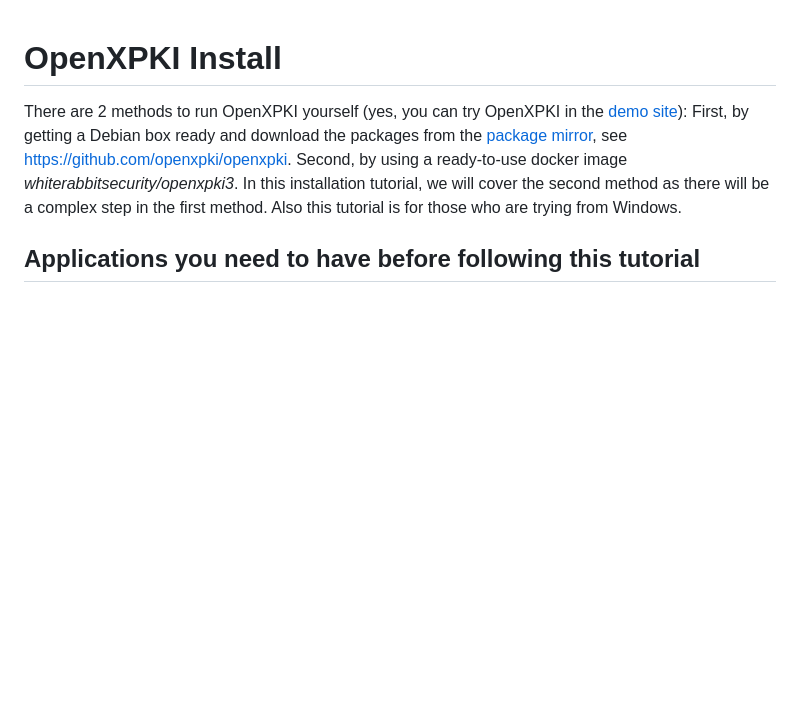
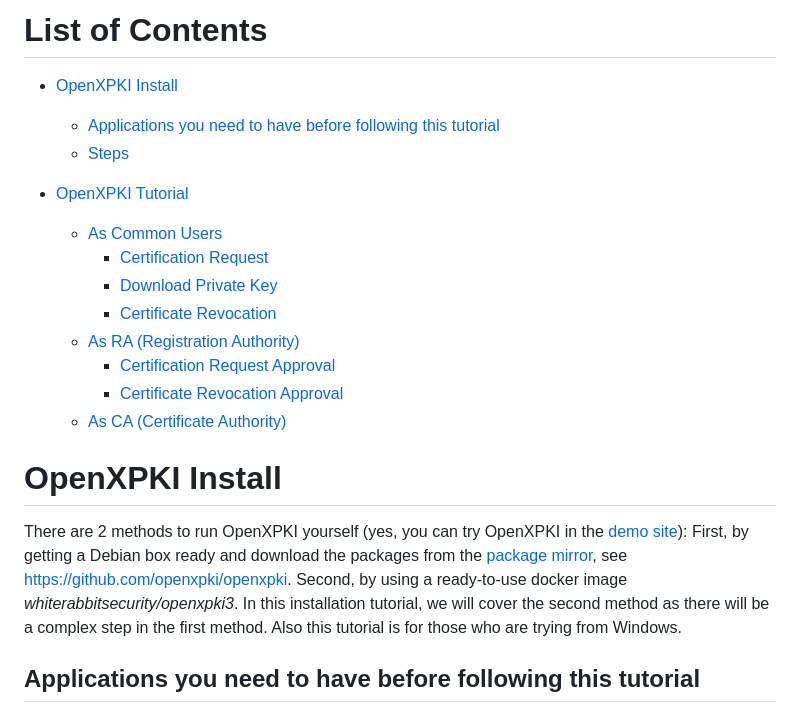
Before and after one commit to SanGit56/KI_WebEnkripsi, a Markdown page: TUTORIAL.md, the part around the change. Rendered like a GitHub page; blank space fills up the shorter version.

Commit message:
menambahkan daftar isi

```diff
--- a/TUTORIAL.md
+++ b/TUTORIAL.md
@@ -1,3 +1,18 @@
+# List of Contents
+- [OpenXPKI Install](#openxpki-install)
+  - [Applications you need to have before following this tutorial](#applications-you-need-to-have-before-following-this-tutorial)
+  - [Steps](#steps)
+
+- [OpenXPKI Tutorial](#openxpki-tutorial)
+  - [As Common Users](#as-common-users)
+    - [Certification Request](#certification-request)
+    - [Download Private Key](#download-private-key)
+    - [Certificate Revocation](#certificate-revocation)
+  - [As RA (Registration Authority)](#as-ra-registration-authority)
+    - [Certification Request Approval](#certification-request-approval)
+    - [Certificate Revocation Approval](#certificate-revocation-approval)
+  - [As CA (Certificate Authority)](#as-ca-certificate-authority)
+
 # OpenXPKI Install
 There are 2 methods to run OpenXPKI yourself (yes, you can try OpenXPKI in the [demo site](http://demo.openxpki.org/)): First, by getting a Debian box ready and download the packages from the [package mirror](http://packages.openxpki.org/), see [https://github.com/openxpki/openxpki](https://github.com/openxpki/openxpki). Second, by using a ready-to-use docker image _whiterabbitsecurity/openxpki3_. In this installation tutorial, we will cover the second method as there will be a complex step in the first method. Also this tutorial is for those who are trying from Windows.
 
```
